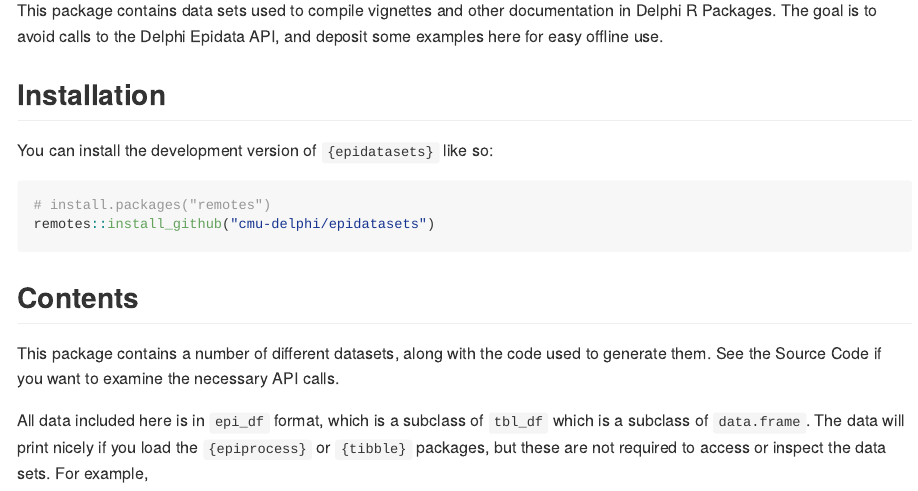
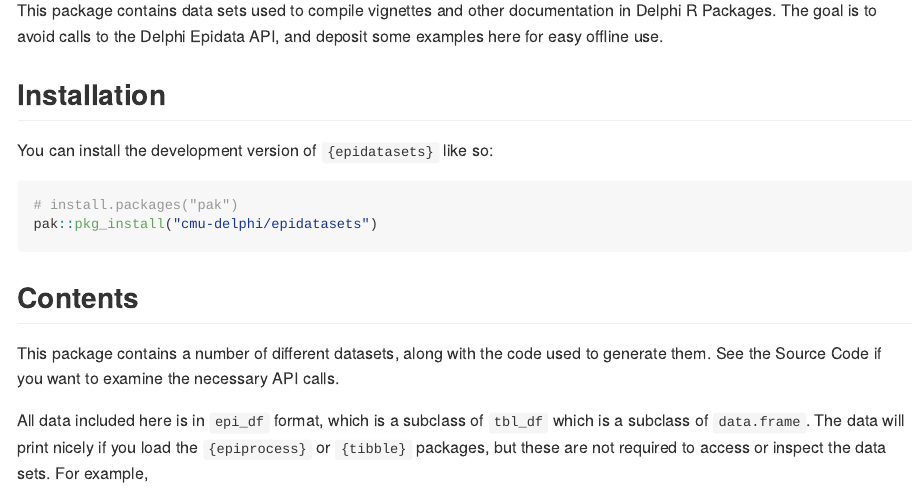
Before and after one commit to cmu-delphi/epidatasets, an R Markdown document (README.Rmd): the page in a window 1100 px wide, from 110 px down. The pictures show the output file README.md that the author committed with the source, drawn offline in the style of GitHub; badge pictures from the web are left out.

Commit message:
rebuild readme

````diff
--- a/README.Rmd
+++ b/README.Rmd
@@ -29,8 +29,8 @@ examples here for easy offline use.
 You can install the development version of `{epidatasets}` like so:
 
 ``` r
-# install.packages("remotes")
-remotes::install_github("cmu-delphi/epidatasets")
+# install.packages("pak")
+pak::pkg_install("cmu-delphi/epidatasets")
 ```
 
 
````
Also changed, not shown: README.md, 1 other file.
